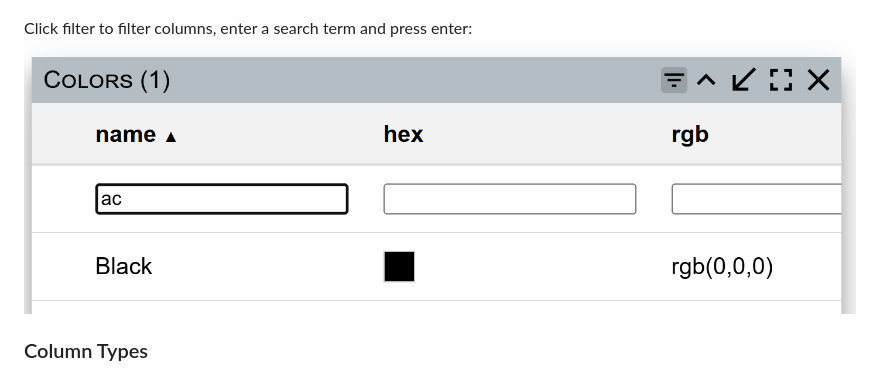
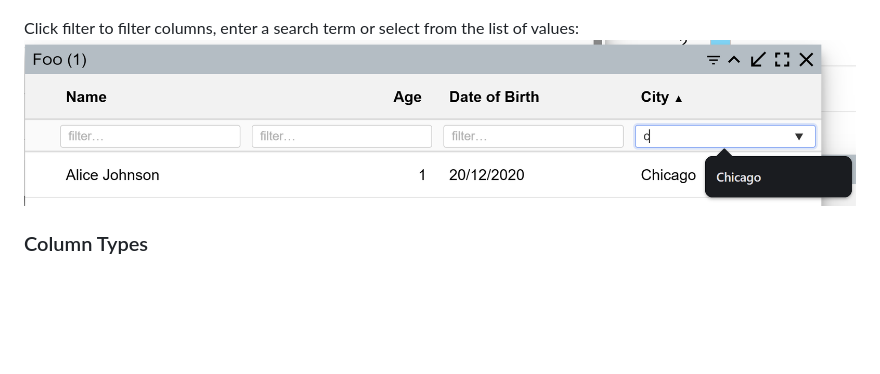
Before and after one commit to cawoodm/minnidbmax, a Markdown page: README.md, the part around the change printed below. Drawn GitHub-style; pictures changed too: docs/screenshot_filter.png; blank space fills up the shorter version.

Commit message:
v0.0.18 Filter as you type

```diff
--- a/README.md
+++ b/README.md
@@ -38,7 +38,7 @@ By defining attributes on a field we can control what kind of data will appear i
 Setting number explicitly aids with proper sorting and data validation:
 ![Sorting](./docs/screenshot_sorting.png)
 
-Click filter to filter columns, enter a search term and press enter:
+Click filter to filter columns, enter a search term or select from the list of values:
 ![Filtering](./docs/screenshot_filter.png)
 
 ### Column Types
```
Also changed, not shown: other parts of README.md (+0 -1 lines), CHANGELOG.md (+1 -0 lines), TODO.md (+1 -0 lines), 3 other files.
